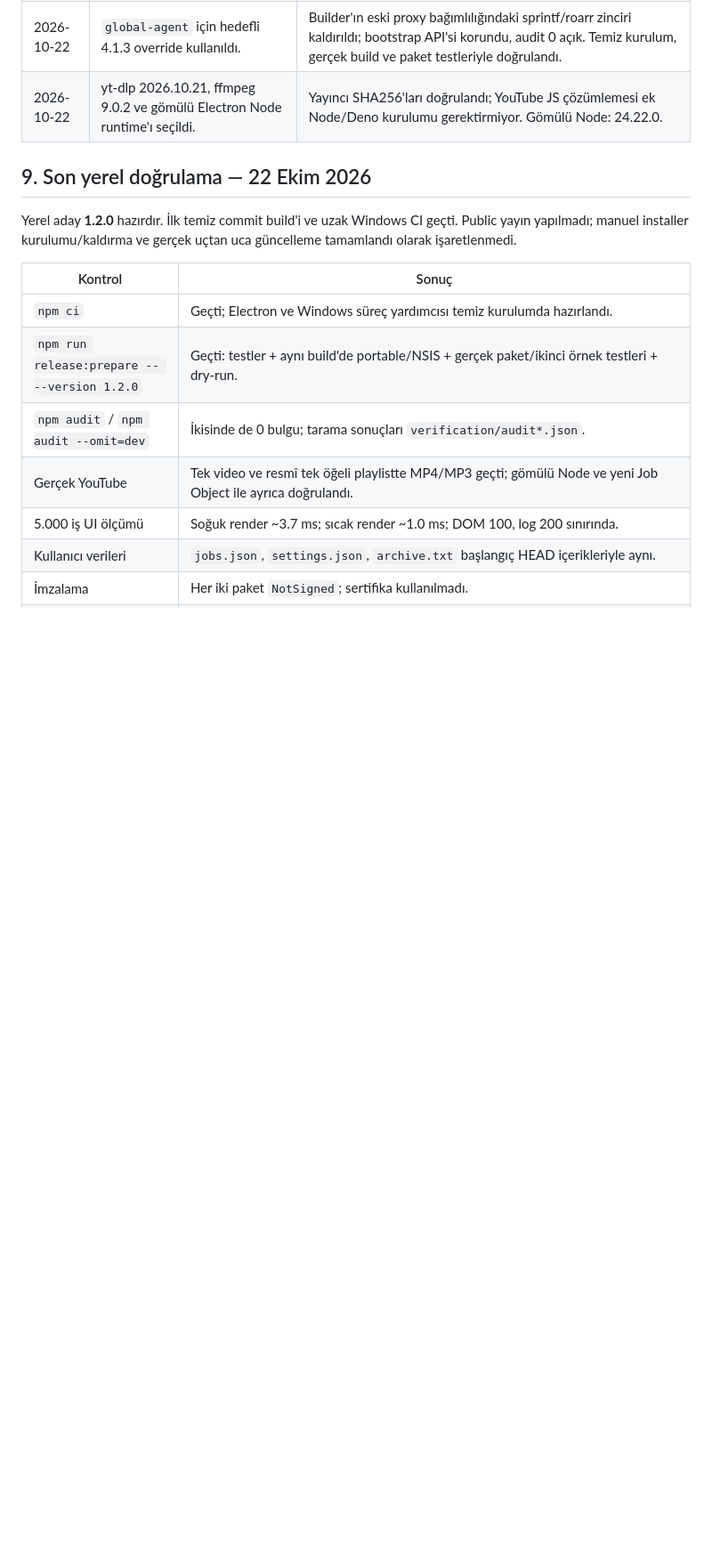
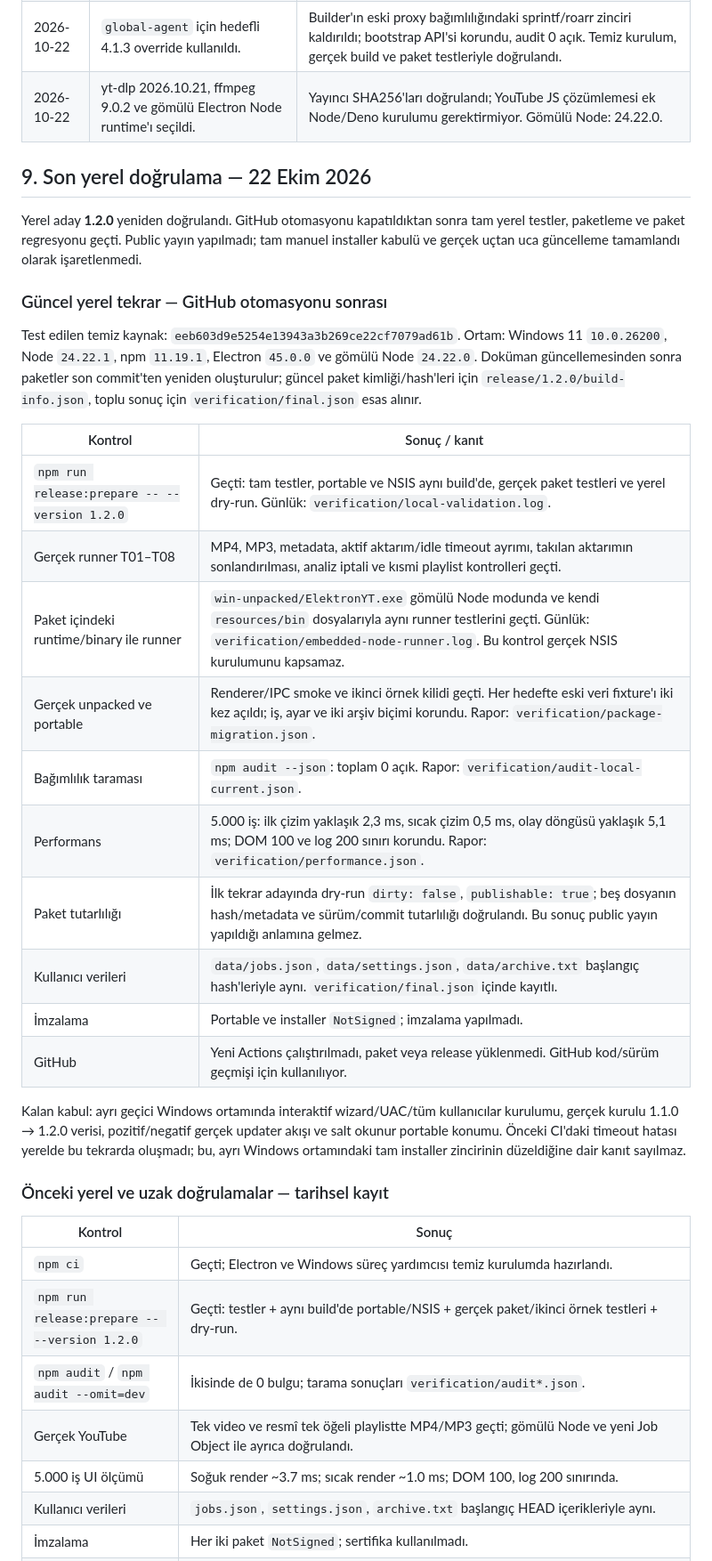
Before and after one commit to selcukcokkuvvetli/elektron-yt, a Markdown page: IYILESTIRME_PLANI.md, the part around one of its changes. Shown at 89% size. Rendered like a GitHub page; blank space fills up the shorter version.

Commit message:
docs: record local release validation results

```diff
--- a/IYILESTIRME_PLANI.md
+++ b/IYILESTIRME_PLANI.md
@@ -414,7 +415,28 @@ Uygulama sırasında faz bazında küçük ve geri alınabilir değişiklikler t
 
 ## 9. Son yerel doğrulama — 22 Ekim 2026
 
-Yerel aday **1.2.0** hazırdır. İlk temiz commit build'i ve uzak Windows CI geçti. Public yayın yapılmadı; manuel installer kurulumu/kaldırma ve gerçek uçtan uca güncelleme tamamlandı olarak işaretlenmedi.
+Yerel aday **1.2.0** yeniden doğrulandı. GitHub otomasyonu kapatıldıktan sonra tam yerel testler, paketleme ve paket regresyonu geçti. Public yayın yapılmadı; tam manuel installer kabulü ve gerçek uçtan uca güncelleme tamamlandı olarak işaretlenmedi.
+
+### Güncel yerel tekrar — GitHub otomasyonu sonrası
+
+Test edilen temiz kaynak: `eeb603d9e5254e13943a3b269ce22cf7079ad61b`. Ortam: Windows 11 `10.0.26200`, Node `24.22.1`, npm `11.19.1`, Electron `45.0.0` ve gömülü Node `24.22.0`. Doküman güncellemesinden sonra paketler son commit'ten yeniden oluşturulur; güncel paket kimliği/hash'leri için `release/1.2.0/build-info.json`, toplu sonuç için `verification/final.json` esas alınır.
+
+| Kontrol | Sonuç / kanıt |
+| --- | --- |
+| `npm run release:prepare -- --version 1.2.0` | Geçti: tam testler, portable ve NSIS aynı build'de, gerçek paket testleri ve yerel dry-run. Günlük: `verification/local-validation.log`. |
+| Gerçek runner T01–T08 | MP4, MP3, metadata, aktif aktarım/idle timeout ayrımı, takılan aktarımın sonlandırılması, analiz iptali ve kısmi playlist kontrolleri geçti. |
+| Paket içindeki runtime/binary ile runner | `win-unpacked/ElektronYT.exe` gömülü Node modunda ve kendi `resources/bin` dosyalarıyla aynı runner testlerini geçti. Günlük: `verification/embedded-node-runner.log`. Bu kontrol gerçek NSIS kurulumunu kapsamaz. |
+| Gerçek unpacked ve portable | Renderer/IPC smoke ve ikinci örnek kilidi geçti. Her hedefte eski veri fixture'ı iki kez açıldı; iş, ayar ve iki arşiv biçimi korundu. Rapor: `verification/package-migration.json`. |
+| Bağımlılık taraması | `npm audit --json`: toplam 0 açık. Rapor: `verification/audit-local-current.json`. |
+| Performans | 5.000 iş: ilk çizim yaklaşık 2,3 ms, sıcak çizim 0,5 ms, olay döngüsü yaklaşık 5,1 ms; DOM 100 ve log 200 sınırı korundu. Rapor: `verification/performance.json`. |
+| Paket tutarlılığı | İlk tekrar adayında dry-run `dirty: false`, `publishable: true`; beş dosyanın hash/metadata ve sürüm/commit tutarlılığı doğrulandı. Bu sonuç public yayın yapıldığı anlamına gelmez. |
+| Kullanıcı verileri | `data/jobs.json`, `data/settings.json`, `data/archive.txt` başlangıç hash'leriyle aynı. `verification/final.json` içinde kayıtlı. |
+| İmzalama | Portable ve installer `NotSigned`; imzalama yapılmadı. |
+| GitHub | Yeni Actions çalıştırılmadı, paket veya release yüklenmedi. GitHub kod/sürüm geçmişi için kullanılıyor. |
+
+Kalan kabul: ayrı geçici Windows ortamında interaktif wizard/UAC/tüm kullanıcılar kurulumu, gerçek kurulu 1.1.0 → 1.2.0 verisi, pozitif/negatif gerçek updater akışı ve salt okunur portable konumu. Önceki CI'daki timeout hatası yerelde bu tekrarda oluşmadı; bu, ayrı Windows ortamındaki tam installer zincirinin düzeldiğine dair kanıt sayılmaz.
+
+### Önceki yerel ve uzak doğrulamalar — tarihsel kayıt
 
 | Kontrol | Sonuç |
 | --- | --- |
```
Also changed, not shown: other parts of IYILESTIRME_PLANI.md (+4 -3 lines).
